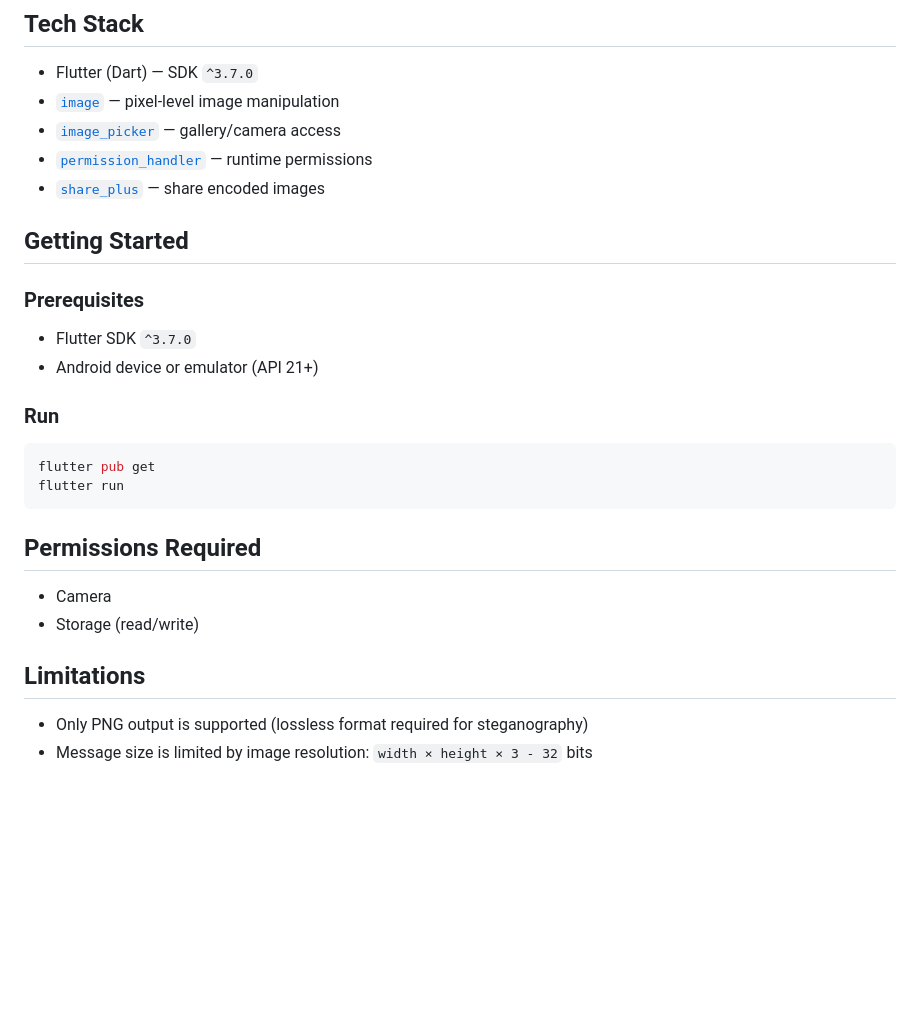
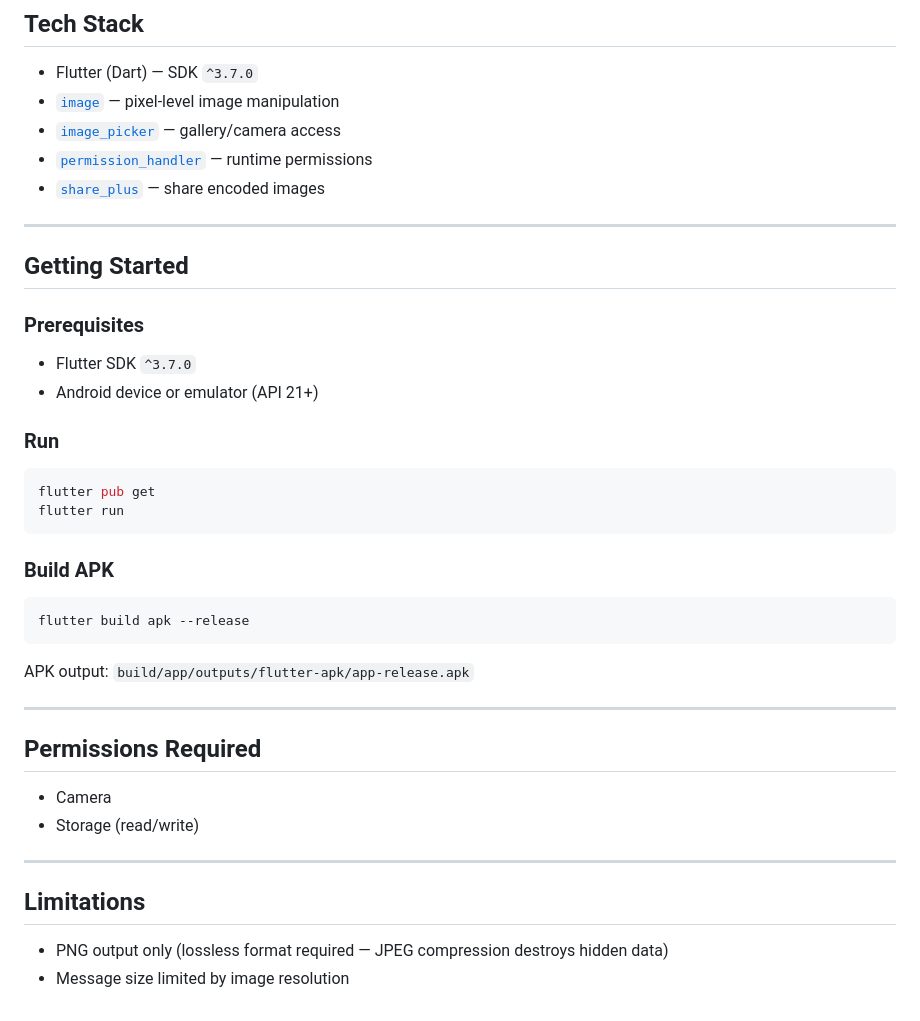
Before and after one commit to rajparihar281/StegaCrypt, a Markdown page: README.md, the part around one of its changes. Rendered like a GitHub page; blank space fills up the shorter version.

````diff
--- a/README.md
+++ b/README.md
@@ -20,6 +75,8 @@ Text is converted to binary and embedded into the 2nd LSB of each RGB channel of
 - [`image_picker`](https://pub.dev/packages/image_picker) — gallery/camera access
 - [`permission_handler`](https://pub.dev/packages/permission_handler) — runtime permissions
 - [`share_plus`](https://pub.dev/packages/share_plus) — share encoded images
+
+---
 
 ## Getting Started
 
@@ -35,12 +92,24 @@ flutter pub get
 flutter run
 ```
 
+### Build APK
+
+```bash
+flutter build apk --release
+```
+
+APK output: `build/app/outputs/flutter-apk/app-release.apk`
+
+---
+
 ## Permissions Required
 
 - Camera
 - Storage (read/write)
 
+---
+
 ## Limitations
 
-- Only PNG output is supported (lossless format required for steganography)
-- Message size is limited by image resolution: `width × height × 3 - 32` bits
+- PNG output only (lossless format required — JPEG compression destroys hidden data)
+- Message size limited by image resolution
````
Also changed, not shown: other parts of README.md (+61 -6 lines), assets/screenshots/decode_screen.jpeg (added), assets/screenshots/encode_screen.jpeg (added), assets/screenshots/hidden_message_screen.jpeg (added), assets/screenshots/home_screen.jpeg (added), 1 other file.
